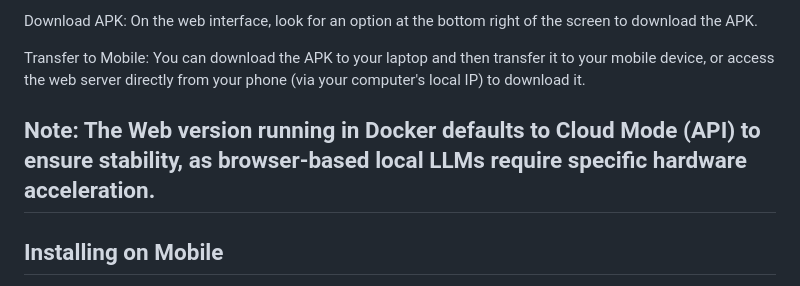
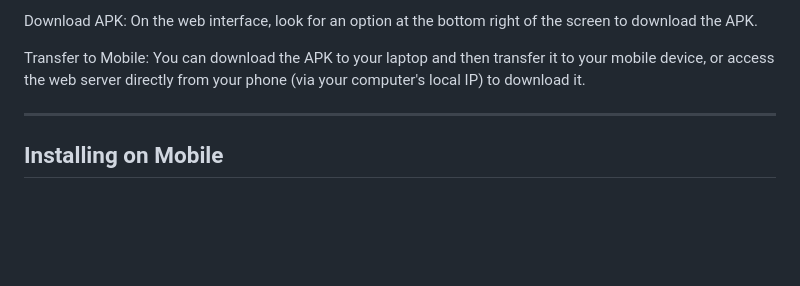
Before and after one commit to Newt-Shadow/Neura, a Markdown page: readme.md, the part around the change. Rendered like a GitHub page; blank space fills up the shorter version.

Commit message:
flix and chill + readme

```diff
--- a/readme.md
+++ b/readme.md
@@ -161,7 +161,7 @@ Download APK: On the web interface, look for an option at the bottom right of th
 
 Transfer to Mobile: You can download the APK to your laptop and then transfer it to your mobile device, or access the web server directly from your phone (via your computer's local IP) to download it.
 
-Note: The Web version running in Docker defaults to Cloud Mode (API) to ensure stability, as browser-based local LLMs require specific hardware acceleration.
+
 ---
 
 ## Installing on Mobile
```
